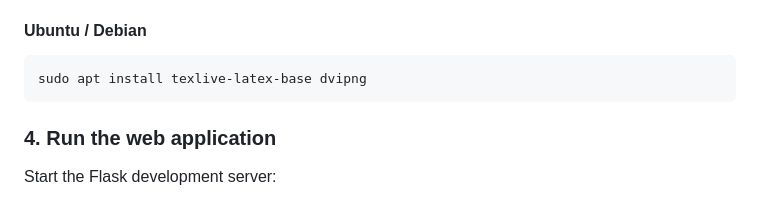
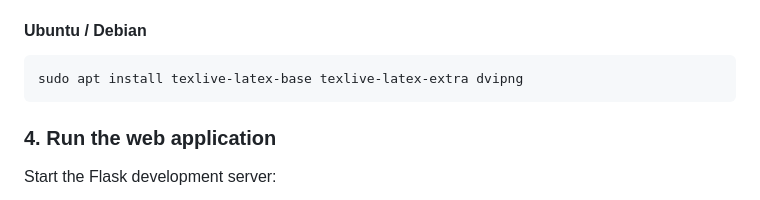
Before and after one commit to jdgambin/logos, a Markdown page: README.md, the part around the change. Rendered like a GitHub page.

Commit message:
Add necessary package dependency for latex use

````diff
--- a/README.md
+++ b/README.md
@@ -119,7 +119,7 @@ Logos uses SymPy to render logical formulas as LaTeX images. This requires an ex
 #### Ubuntu / Debian
 
 ```bash
-sudo apt install texlive-latex-base dvipng
+sudo apt install texlive-latex-base texlive-latex-extra dvipng
 ```
 
 ### 4. Run the web application
````
